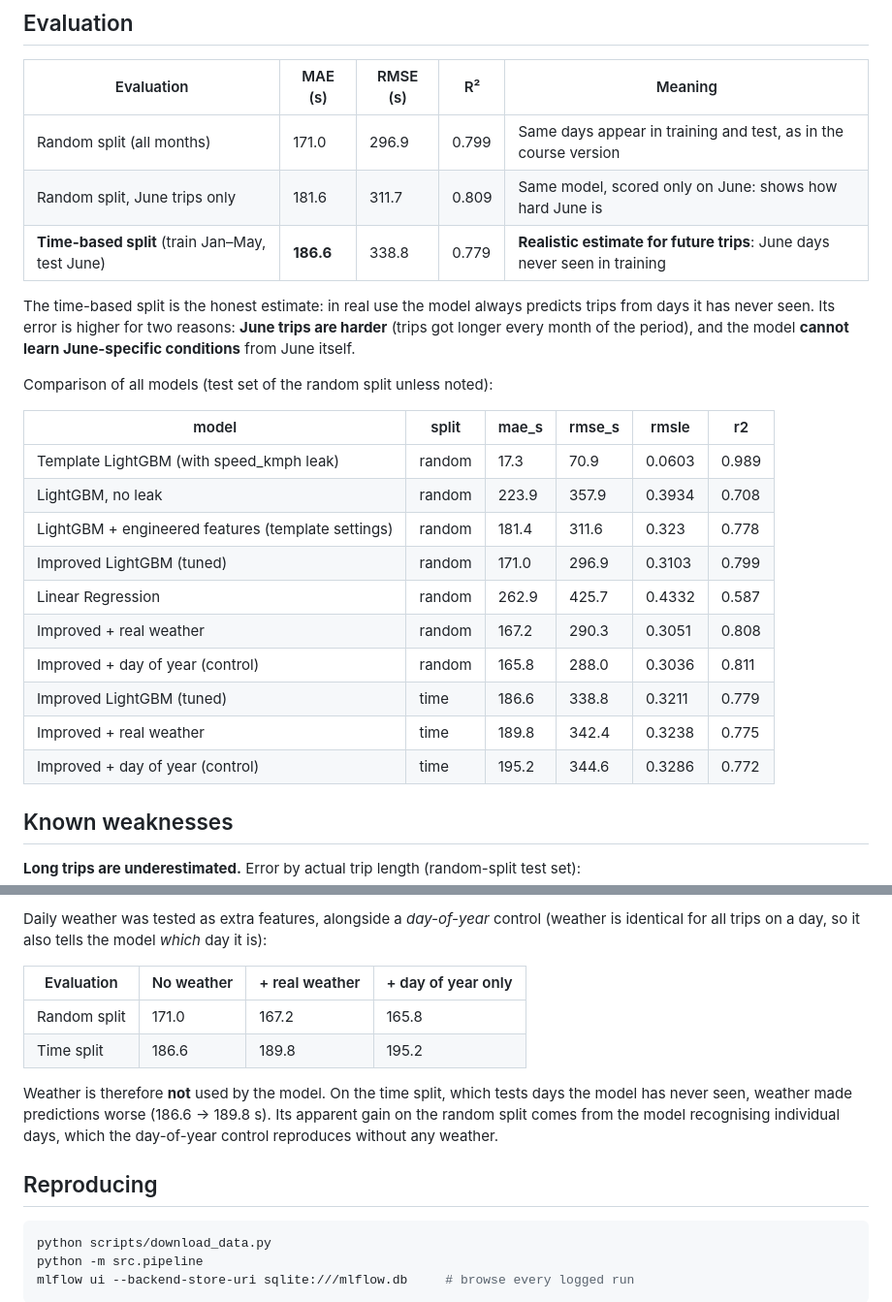
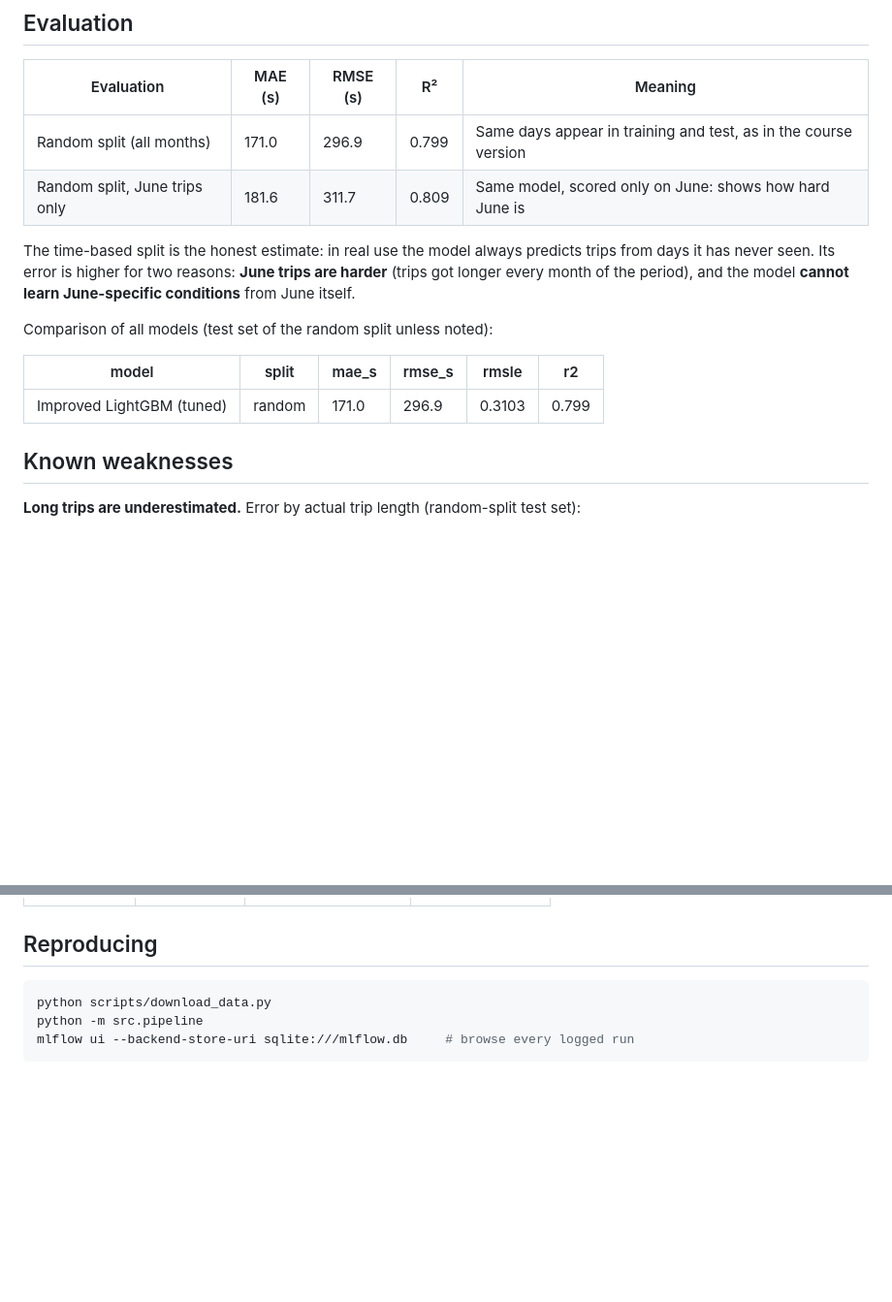
Before and after one commit to Fatema-alam43/ml-pipeline-nyc-taxi-trip-duration, a Markdown page: reports/model_card.md, 2 parts joined by grey strips. Shown at 97% size. Drawn GitHub-style; blank space fills up the shorter version.

```diff
--- a/reports/model_card.md
+++ b/reports/model_card.md
@@ -34,7 +34,6 @@ and any period or city other than New York City, January–June 2016.
 |---|---|---|---|---|
 | Random split (all months) | 171.0 | 296.9 | 0.799 | Same days appear in training and test, as in the course version |
 | Random split, June trips only | 181.6 | 311.7 | 0.809 | Same model, scored only on June: shows how hard June is |
-| **Time-based split** (train Jan–May, test June) | **186.6** | 338.8 | 0.779 | **Realistic estimate for future trips**: June days never seen in training |
 
 The time-based split is the honest estimate: in real use the model always predicts trips from days it has
 never seen. Its error is higher for two reasons: **June trips are harder** (trips got longer every month of
@@ -44,16 +43,7 @@ Comparison of all models (test set of the random split unless noted):
 
 | model | split | mae_s | rmse_s | rmsle | r2 |
 |---|---|---|---|---|---|
-| Template LightGBM (with speed_kmph leak) | random | 17.3 | 70.9 | 0.0603 | 0.989 |
-| LightGBM, no leak | random | 223.9 | 357.9 | 0.3934 | 0.708 |
-| LightGBM + engineered features (template settings) | random | 181.4 | 311.6 | 0.323 | 0.778 |
 | Improved LightGBM (tuned) | random | 171.0 | 296.9 | 0.3103 | 0.799 |
-| Linear Regression | random | 262.9 | 425.7 | 0.4332 | 0.587 |
-| Improved + real weather | random | 167.2 | 290.3 | 0.3051 | 0.808 |
-| Improved + day of year (control) | random | 165.8 | 288.0 | 0.3036 | 0.811 |
-| Improved LightGBM (tuned) | time | 186.6 | 338.8 | 0.3211 | 0.779 |
-| Improved + real weather | time | 189.8 | 342.4 | 0.3238 | 0.775 |
-| Improved + day of year (control) | time | 195.2 | 344.6 | 0.3286 | 0.772 |
 
 ## Known weaknesses
 
@@ -88,12 +78,4 @@ The slowest days in the data:
 
-Daily weather was tested as extra features, alongside a *day-of-year* control (weather is identical for all trips on a day, so it also tells the model *which* day it is):
-
-| Evaluation | No weather | + real weather | + day of year only |
-|---|---|---|---|
-| Random split | 171.0 | 167.2 | 165.8 |
-| Time split | 186.6 | 189.8 | 195.2 |
-
-Weather is therefore **not** used by the model. On the time split, which tests days the model has never seen, weather made predictions worse (186.6 → 189.8 s). Its apparent gain on the random split comes from the model recognising individual days, which the day-of-year control reproduces without any weather.
 
 ## Reproducing
 
```
Also changed, not shown: other parts of reports/model_card.md (+2 -2 lines), README.md (+43 -1 lines), reports/figures/prefect_flow.png (added), reports/figures/shap_pickup_hour.png, reports/figures/shap_summary.png, 7 other files.
